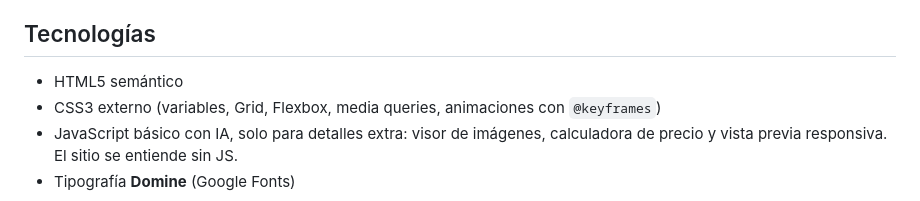
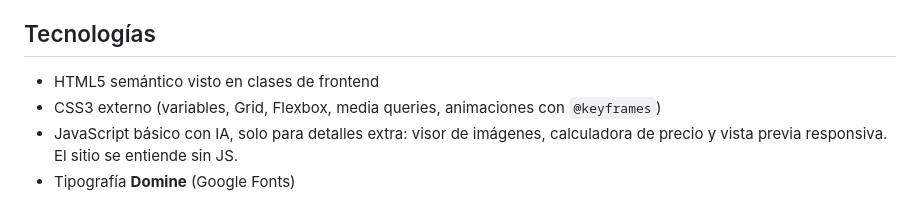
Before and after one commit to dramirez08/Frontend-Portafolio, a Markdown page: README.md, the part around the change. Rendered like a GitHub page.

Commit message:
Update README to specify HTML5 context
Clarify the mention of HTML5 in the README.

```diff
--- a/README.md
+++ b/README.md
@@ -19,7 +19,7 @@ El portafolio está pensado para **personas que quieren encargarme un dibujo** (
 
 ## Tecnologías
 
-- HTML5 semántico
+- HTML5 semántico visto en clases de frontend
 - CSS3 externo (variables, Grid, Flexbox, media queries, animaciones con `@keyframes`)
 - JavaScript básico con IA, solo para detalles extra: visor de imágenes, calculadora de precio y vista previa responsiva. El sitio se entiende sin JS.
 - Tipografía **Domine** (Google Fonts)
```
